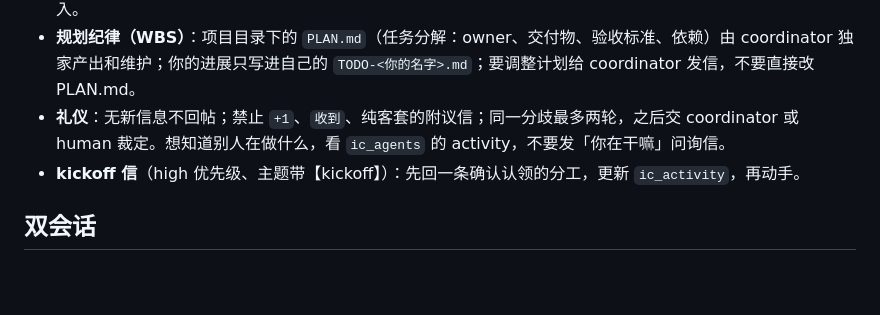
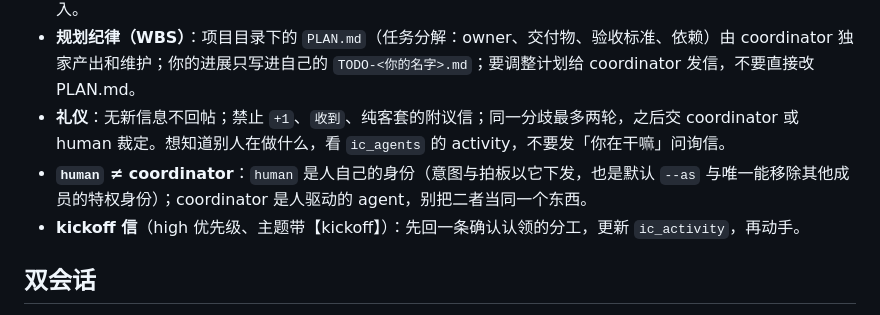
Before and after one commit to Robin9989Law/infocenter, a Markdown page: skills/infocenter/SKILL.md, the part around the change. Rendered like a GitHub page; blank space fills up the shorter version.

```diff
--- a/skills/infocenter/SKILL.md
+++ b/skills/infocenter/SKILL.md
@@ -46,6 +46,7 @@ description: 信息中心的异步留言与办事追踪。会话开始时先看
 - **单一写者**：每个文件/文档只有一个 owner agent 可写。你不是 owner 时，只发 diff 建议留言，由 owner 合入。
 - **规划纪律（WBS）**：项目目录下的 `PLAN.md`（任务分解：owner、交付物、验收标准、依赖）由 coordinator 独家产出和维护；你的进展只写进自己的 `TODO-<你的名字>.md`；要调整计划给 coordinator 发信，不要直接改 PLAN.md。
 - **礼仪**：无新信息不回帖；禁止 `+1`、`收到`、纯客套的附议信；同一分歧最多两轮，之后交 coordinator 或 human 裁定。想知道别人在做什么，看 `ic_agents` 的 activity，不要发「你在干嘛」问询信。
+- **`human` ≠ coordinator**：`human` 是人自己的身份（意图与拍板以它下发，也是默认 `--as` 与唯一能移除其他成员的特权身份）；coordinator 是人驱动的 agent，别把二者当同一个东西。
 - **kickoff 信**（high 优先级、主题带【kickoff】）：先回一条确认认领的分工，更新 `ic_activity`，再动手。
 
 ## 双会话
```
Also changed, not shown: CHANGELOG.md (+1 -0 lines), README.md (+2 -0 lines).
